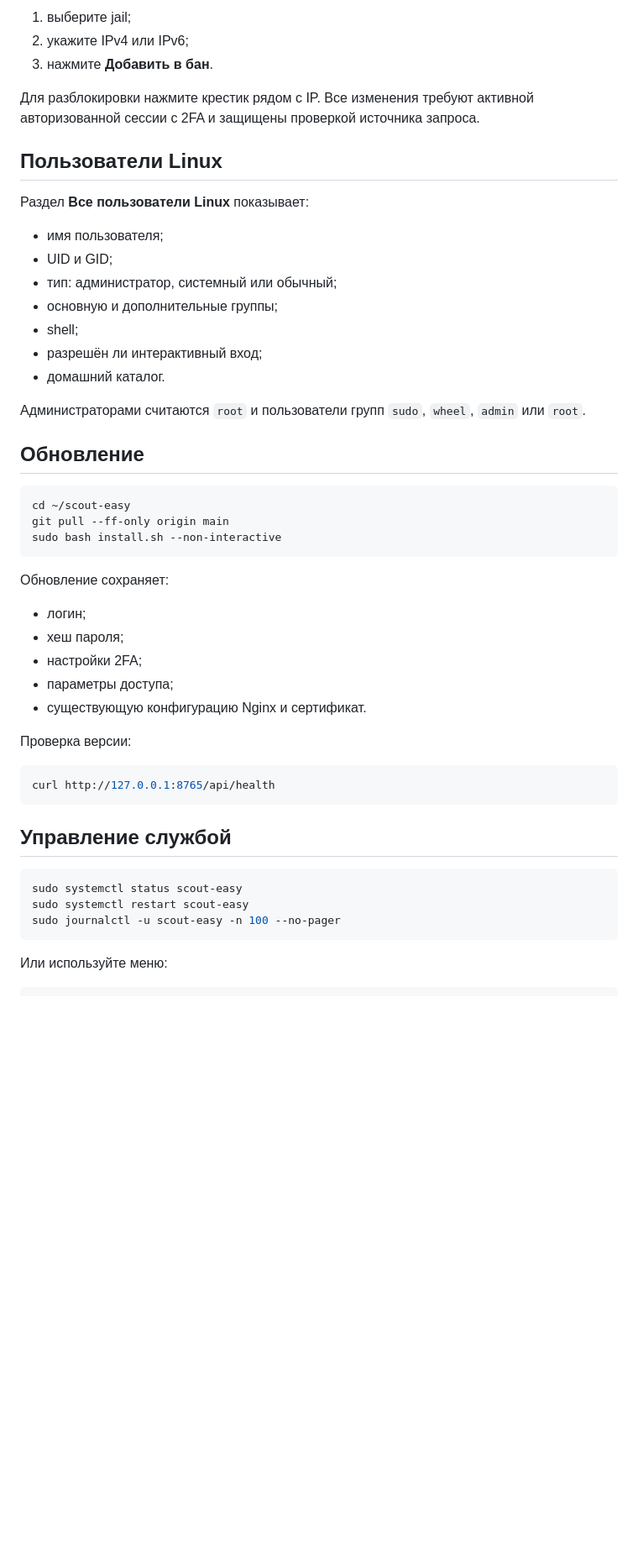
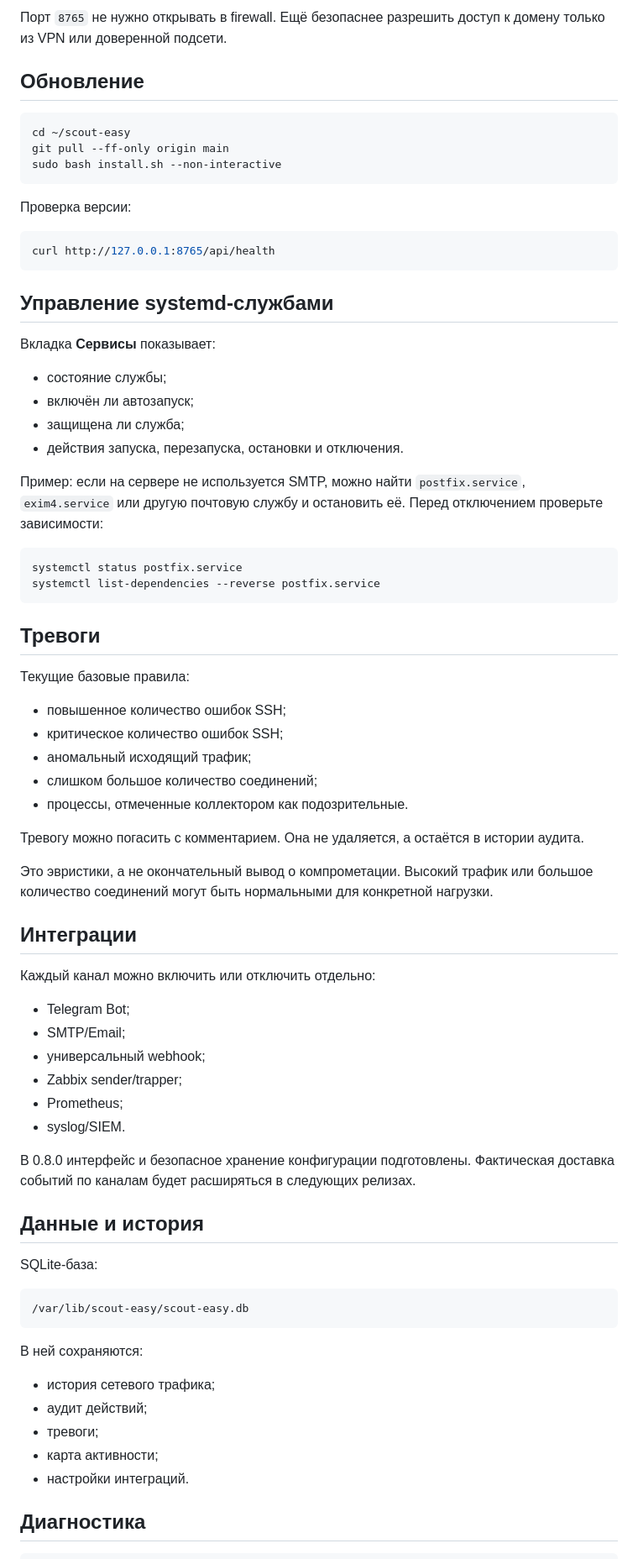
Before and after one commit to s-maltseve/scout-easy, a Markdown page: README.md, the part around one of its changes. Shown at 84% size. Rendered like a GitHub page; blank space fills up the shorter version.

````diff
--- a/README.md
+++ b/README.md
@@ -112,22 +128,4 @@ sudo scout-easy
-1. выберите jail;
-2. укажите IPv4 или IPv6;
-3. нажмите **Добавить в бан**.
-
-Для разблокировки нажмите крестик рядом с IP. Все изменения требуют активной авторизованной сессии с 2FA и защищены проверкой источника запроса.
-
-## Пользователи Linux
-
-Раздел **Все пользователи Linux** показывает:
-
-- имя пользователя;
-- UID и GID;
-- тип: администратор, системный или обычный;
-- основную и дополнительные группы;
-- shell;
-- разрешён ли интерактивный вход;
-- домашний каталог.
-
-Администраторами считаются `root` и пользователи групп `sudo`, `wheel`, `admin` или `root`.
+Порт `8765` не нужно открывать в firewall. Ещё безопаснее разрешить доступ к домену только из VPN или доверенной подсети.
 
 ## Обновление
 
@@ -137,28 +135,71 @@ git pull --ff-only origin main
 sudo bash install.sh --non-interactive
 ```
 
-Обновление сохраняет:
-
-- логин;
-- хеш пароля;
-- настройки 2FA;
-- параметры доступа;
-- существующую конфигурацию Nginx и сертификат.
-
 Проверка версии:
 
 ```bash
 curl http://127.0.0.1:8765/api/health
 ```
 
-## Управление службой
+## Управление systemd-службами
+
+Вкладка **Сервисы** показывает:
+
+- состояние службы;
+- включён ли автозапуск;
+- защищена ли служба;
+- действия запуска, перезапуска, остановки и отключения.
+
+Пример: если на сервере не используется SMTP, можно найти `postfix.service`, `exim4.service` или другую почтовую службу и остановить её. Перед отключением проверьте зависимости:
 
 ```bash
-sudo systemctl status scout-easy
-sudo systemctl restart scout-easy
-sudo journalctl -u scout-easy -n 100 --no-pager
+systemctl status postfix.service
+systemctl list-dependencies --reverse postfix.service
 ```
 
-Или используйте меню:
+## Тревоги
+
+Текущие базовые правила:
+
+- повышенное количество ошибок SSH;
+- критическое количество ошибок SSH;
+- аномальный исходящий трафик;
+- слишком большое количество соединений;
+- процессы, отмеченные коллектором как подозрительные.
+
+Тревогу можно погасить с комментарием. Она не удаляется, а остаётся в истории аудита.
+
+Это эвристики, а не окончательный вывод о компрометации. Высокий трафик или большое количество соединений могут быть нормальными для конкретной нагрузки.
+
+## Интеграции
+
+Каждый канал можно включить или отключить отдельно:
+
+- Telegram Bot;
+- SMTP/Email;
+- универсальный webhook;
+- Zabbix sender/trapper;
+- Prometheus;
+- syslog/SIEM.
+
+В 0.8.0 интерфейс и безопасное хранение конфигурации подготовлены. Фактическая доставка событий по каналам будет расширяться в следующих релизах.
+
+## Данные и история
+
+SQLite-база:
+
+```text
+/var/lib/scout-easy/scout-easy.db
+```
+
+В ней сохраняются:
+
+- история сетевого трафика;
+- аудит действий;
+- тревоги;
+- карта активности;
+- настройки интеграций.
+
+## Диагностика
 
 ```bash
````
Also changed, not shown: other parts of README.md (+121 -128 lines), docs/images/overview.png (added), docs/images/ssh-events.png (added), 16 other files.
